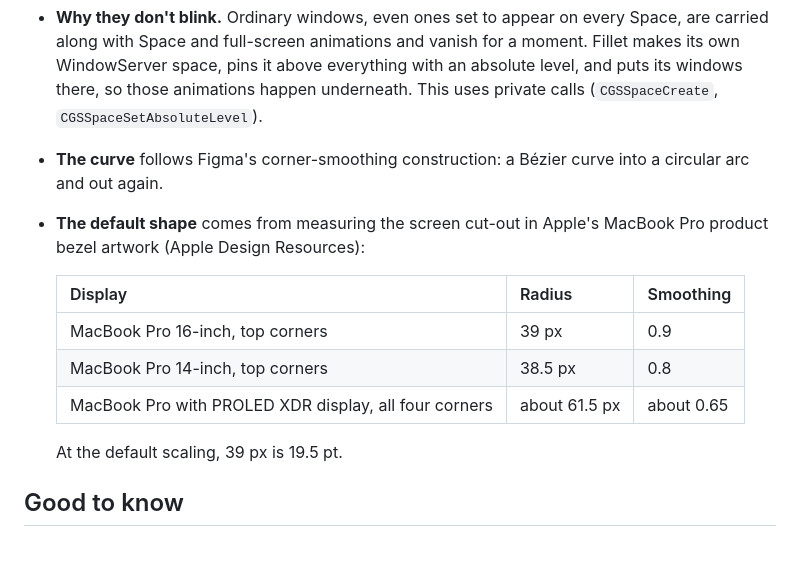
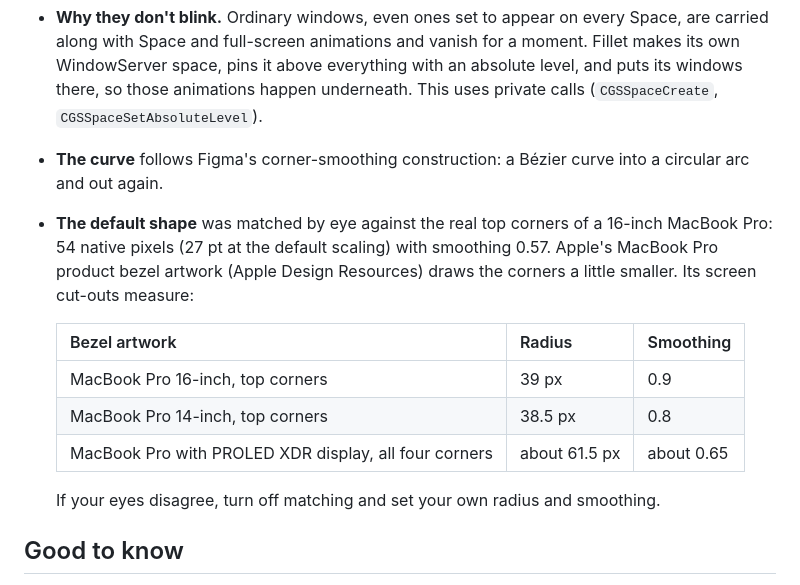
Before and after one commit to QuantIntellect/fillet, a Markdown page: README.md, the part around one of its changes. GitHub-like rendering; blank space fills up the shorter version.

```diff
--- a/README.md
+++ b/README.md
@@ -95,16 +95,17 @@ defaults write com.quantintellect.fillet showMenuBarIcon -bool false
   This uses private calls (`CGSSpaceCreate`, `CGSSpaceSetAbsoluteLevel`).
 - **The curve** follows Figma's corner-smoothing construction: a Bézier curve into a circular arc and out
   again.
-- **The default shape** comes from measuring the screen cut-out in Apple's MacBook Pro product bezel
-  artwork (Apple Design Resources):
+- **The default shape** was matched by eye against the real top corners of a 16-inch MacBook Pro: 54 native
+  pixels (27 pt at the default scaling) with smoothing 0.57. Apple's MacBook Pro product bezel artwork
+  (Apple Design Resources) draws the corners a little smaller. Its screen cut-outs measure:
 
-  | Display | Radius | Smoothing |
+  | Bezel artwork | Radius | Smoothing |
   | --- | --- | --- |
   | MacBook Pro 16-inch, top corners | 39 px | 0.9 |
   | MacBook Pro 14-inch, top corners | 38.5 px | 0.8 |
   | MacBook Pro with PROLED XDR display, all four corners | about 61.5 px | about 0.65 |
 
-  At the default scaling, 39 px is 19.5 pt.
+  If your eyes disagree, turn off matching and set your own radius and smoothing.
 
 ## Good to know
 
```
Also changed, not shown: other parts of README.md (+7 -7 lines), docs/images/corners.png, docs/images/settings.png, 4 other files.
